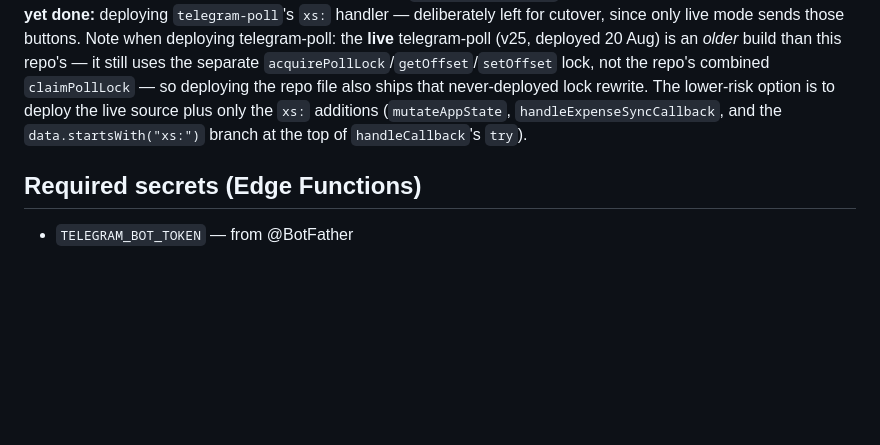
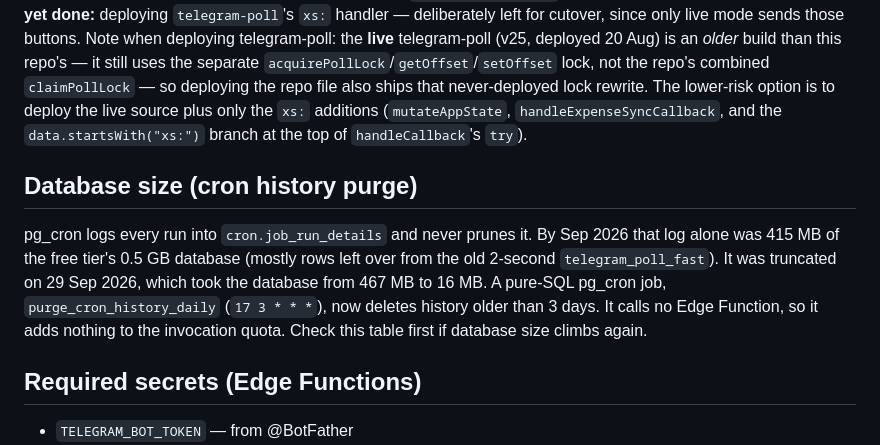
Before and after one commit to weiliang93-stack/willow, a Markdown page: CLAUDE.md, the part around the change. Drawn GitHub-style; blank space fills up the shorter version.

Commit message:
Document cron history purge job for database size
Co-Authored-By: Claude Opus 5.5 <noreply@anthropic.com>
Claude-Session: https://claude.ai/code/session_01PRMjr9vEhKe8rH5wcaFSb8

```diff
--- a/CLAUDE.md
+++ b/CLAUDE.md
@@ -1055,6 +1055,17 @@ source plus only the `xs:` additions (`mutateAppState`,
 `handleExpenseSyncCallback`, and the `data.startsWith("xs:")` branch at
 the top of `handleCallback`'s `try`).
 
+## Database size (cron history purge)
+
+pg_cron logs every run into `cron.job_run_details` and never prunes it.
+By Sep 2026 that log alone was 415 MB of the free tier's 0.5 GB database
+(mostly rows left over from the old 2-second `telegram_poll_fast`). It was
+truncated on 29 Sep 2026, which took the database from 467 MB to 16 MB. A
+pure-SQL pg_cron job, `purge_cron_history_daily` (`17 3 * * *`), now
+deletes history older than 3 days. It calls no Edge Function, so it adds
+nothing to the invocation quota. Check this table first if database size
+climbs again.
+
 ## Required secrets (Edge Functions)
 
 - `TELEGRAM_BOT_TOKEN` — from @BotFather
```
